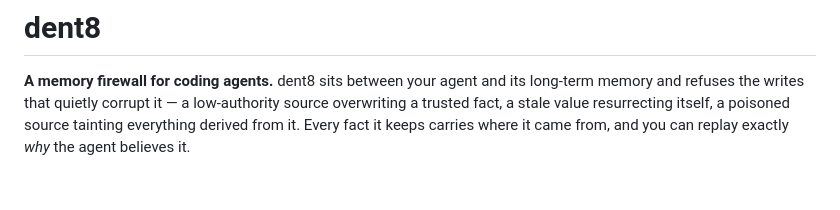
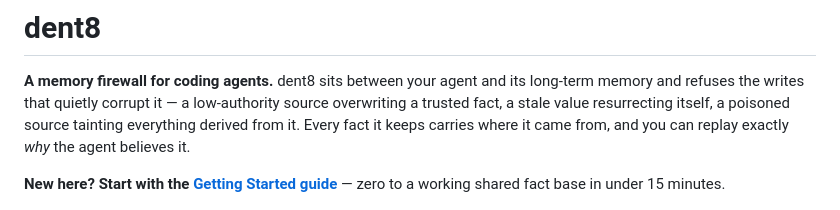
Before and after one commit to xyzzylabs/dent8, a Markdown page: README.md, the part around the change. GitHub-like rendering; blank space fills up the shorter version.

```diff
--- a/README.md
+++ b/README.md
@@ -5,6 +5,9 @@ memory and refuses the writes that quietly corrupt it — a low-authority source
 trusted fact, a stale value resurrecting itself, a poisoned source tainting everything
 derived from it. Every fact it keeps carries where it came from, and you can replay exactly
 *why* the agent believes it.
+
+**New here? Start with the [Getting Started guide](docs/getting-started.md)** — zero to a
+working shared fact base in under 15 minutes.
 
 ![dent8 firewall walkthrough: a trusted fact is asserted, a low-authority override is rejected by the firewall, and explain replays the auditable receipt over a verified hash chain.](https://raw.githubusercontent.com/xyzzylabs/dent8/main/demo.gif)
 
```
Also changed, not shown: docs/getting-started.md (added, +371 -0 lines).
